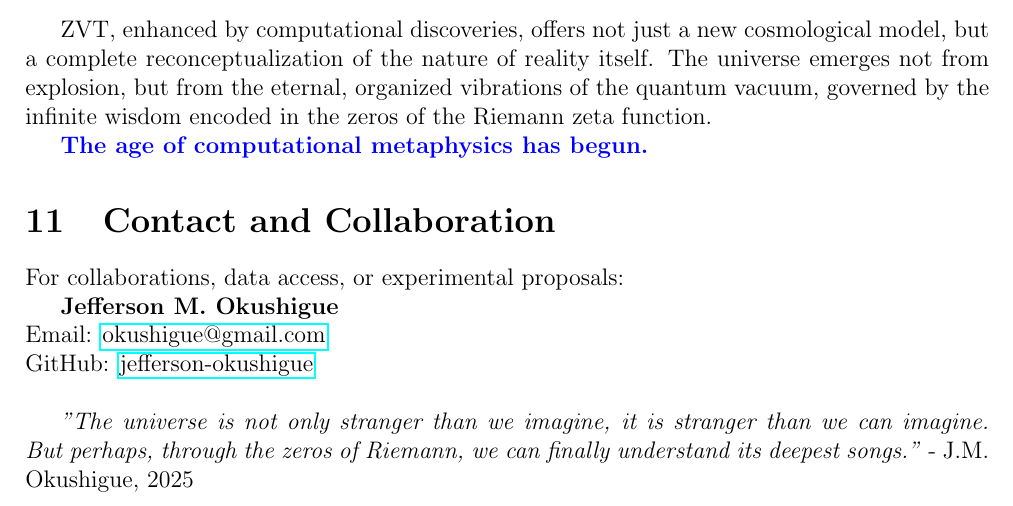
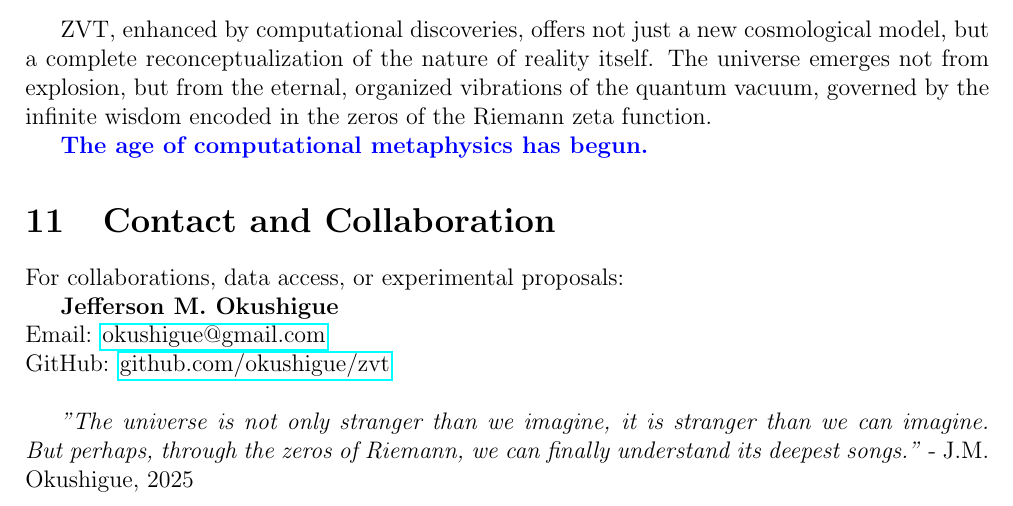
Before and after one commit to okushigue/zvt, a LaTeX paper (main.tex): part of page 9 of 9, cut so that both start at the same text. Compiled offline with pdfLaTeX.

Commit message:
Update main.tex

```diff
--- a/main.tex
+++ b/main.tex
@@ -325,7 +325,7 @@ For collaborations, data access, or experimental proposals:
 
 \textbf{Jefferson M. Okushigue} \\
 Email: \href{mailto:okushigue@gmail.com}{okushigue@gmail.com} \\
-GitHub: \href{https://https://github.com/okushigue/zvt/}{jefferson-okushigue} \\
+GitHub: \href{https://github.com/okushigue/zvt/}{github.com/okushigue/zvt} \\
 
 \textit{"The universe is not only stranger than we imagine, it is stranger than we can imagine. But perhaps, through the zeros of Riemann, we can finally understand its deepest songs."} - J.M. Okushigue, 2025
 
```
